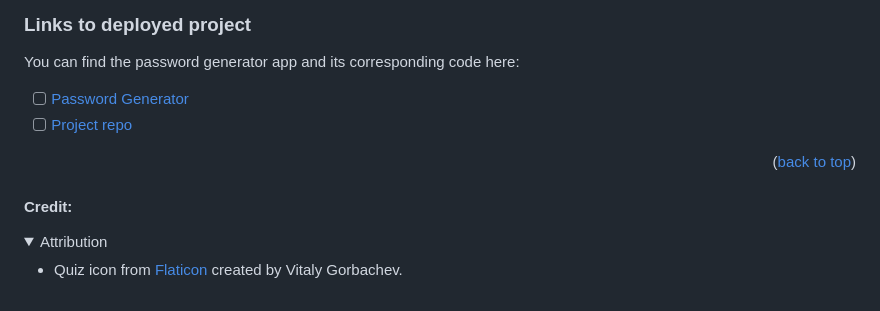
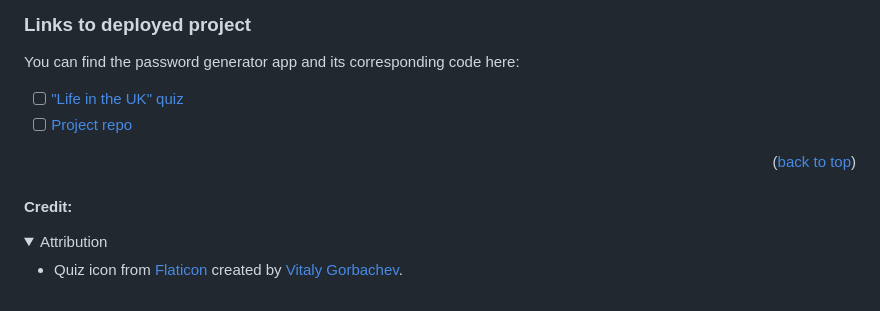
Before and after one commit to icollier77/JS-code-quiz, a Markdown page: README.md, the part around one of its changes. Drawn GitHub-style; folded sections open.

```diff
--- a/README.md
+++ b/README.md
@@ -141,7 +156,7 @@ The deployed page looks like this:
 
 You can find the password generator app and its corresponding code here:
 
-- [ ] [Password Generator][deployed-url]
+- [ ] ["Life in the UK" quiz][deployed-url]
 - [ ] [Project repo][repo-url]
 
 <p align="right">(<a href="#readme-top">back to top</a>)</p>
@@ -152,7 +167,6 @@ You can find the password generator app and its corresponding code here:
 <details>
     <summary>Attribution</summary>
 
-- Quiz icon from [Flaticon][quiz-icon-url] created by Vitaly Gorbachev.
-
+- Quiz icon from [Flaticon][flaticon-url] created by [Vitaly Gorbachev][quiz-icon-url].
 
 <!-- MARKDOWN LINKS & IMAGES -->
```
Also changed, not shown: other parts of README.md (+69 -34 lines).
